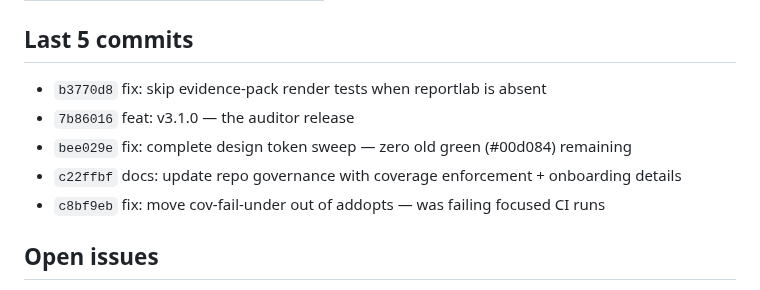
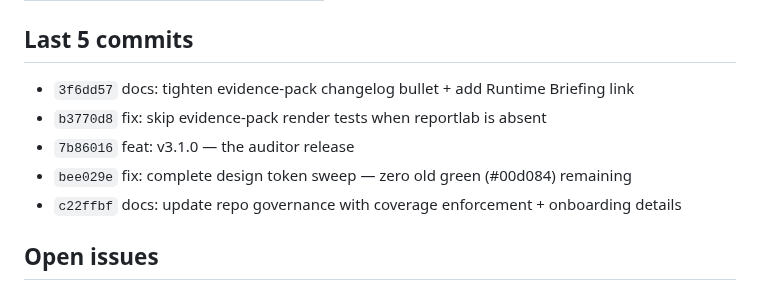
Before and after one commit to sebastianweiss83/sentinel-kernel, a Markdown page: CLAUDE.md, the part around one of its changes. Rendered like a GitHub page.

```diff
--- a/CLAUDE.md
+++ b/CLAUDE.md
@@ -16,11 +16,11 @@
 
 ## Last 5 commits
 
+- `3f6dd57` docs: tighten evidence-pack changelog bullet + add Runtime Briefing link
 - `b3770d8` fix: skip evidence-pack render tests when reportlab is absent
 - `7b86016` feat: v3.1.0 — the auditor release
 - `bee029e` fix: complete design token sweep — zero old green (#00d084) remaining
 - `c22ffbf` docs: update repo governance with coverage enforcement + onboarding details
-- `c8bf9eb` fix: move cov-fail-under out of addopts — was failing focused CI runs
 
 ## Open issues
 
```
Also changed, not shown: other parts of CLAUDE.md (+1 -1 lines), docs/project-status.md (+1 -1 lines).
